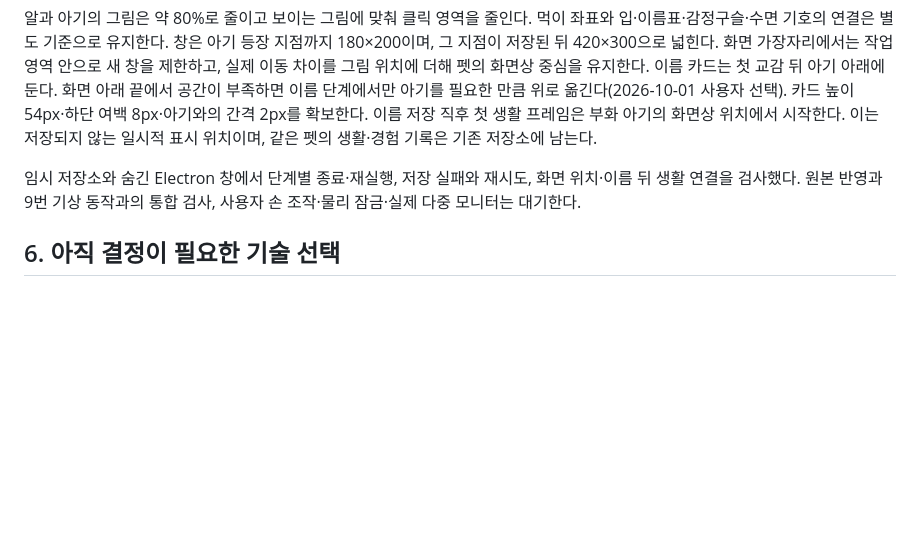
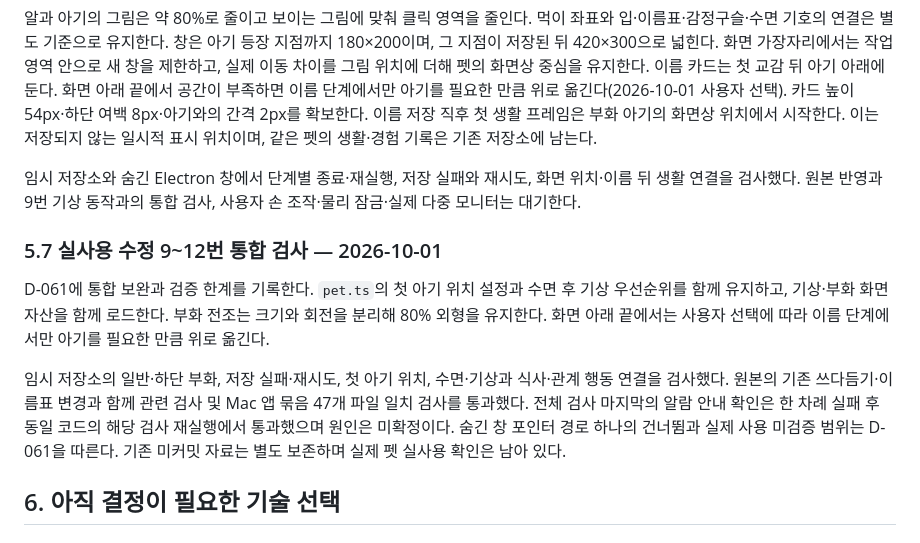
Before and after one commit to SoulJ-K/My-Jarvis, a Markdown page: docs/Jarvis_Pet_Technical_Design_v0.1.md, the part around the change. GitHub-like rendering; blank space fills up the shorter version.

```diff
--- a/docs/Jarvis_Pet_Technical_Design_v0.1.md
+++ b/docs/Jarvis_Pet_Technical_Design_v0.1.md
@@ -587,6 +587,12 @@ D-060의 사용자 선택에 따라 `index.html`의 기존 투명 펫 창에 부
 
 임시 저장소와 숨긴 Electron 창에서 단계별 종료·재실행, 저장 실패와 재시도, 화면 위치·이름 뒤 생활 연결을 검사했다. 원본 반영과 9번 기상 동작과의 통합 검사, 사용자 손 조작·물리 잠금·실제 다중 모니터는 대기한다.
 
+### 5.7 실사용 수정 9~12번 통합 검사 — 2026-10-01
+
+D-061에 통합 보완과 검증 한계를 기록한다. `pet.ts`의 첫 아기 위치 설정과 수면 후 기상 우선순위를 함께 유지하고, 기상·부화 화면 자산을 함께 로드한다. 부화 전조는 크기와 회전을 분리해 80% 외형을 유지한다. 화면 아래 끝에서는 사용자 선택에 따라 이름 단계에서만 아기를 필요한 만큼 위로 옮긴다.
+
+임시 저장소의 일반·하단 부화, 저장 실패·재시도, 첫 아기 위치, 수면·기상과 식사·관계 행동 연결을 검사했다. 원본의 기존 쓰다듬기·이름표 변경과 함께 관련 검사 및 Mac 앱 묶음 47개 파일 일치 검사를 통과했다. 전체 검사 마지막의 알람 안내 확인은 한 차례 실패 후 동일 코드의 해당 검사 재실행에서 통과했으며 원인은 미확정이다. 숨긴 창 포인터 경로 하나의 건너뜀과 실제 사용 미검증 범위는 D-061을 따른다. 기존 미커밋 자료는 별도 보존하며 실제 펫 실사용 확인은 남아 있다.
+
 ## 6. 아직 결정이 필요한 기술 선택
 
 ### 6.1 선택된 것과 미정인 것
```
Also changed, not shown: docs/Jarvis_Pet_Decision_Log_v0.1.md (+8 -0 lines).
